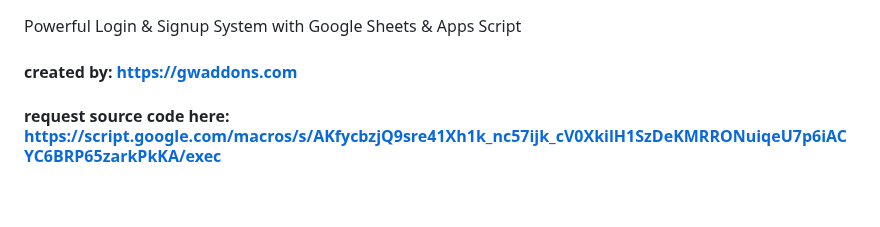
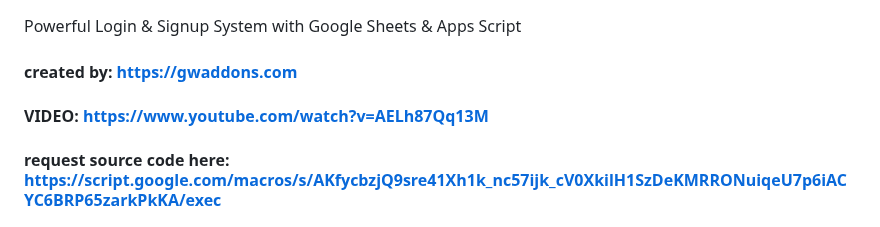
Before and after one commit to brizzio/GAS-Login-System, a Markdown page: README.md, the part around the change. Rendered like a GitHub page; blank space fills up the shorter version.

```diff
--- a/README.md
+++ b/README.md
@@ -2,6 +2,8 @@
 Powerful Login &amp; Signup System with Google Sheets &amp; Apps Script
 
 #### created by: https://gwaddons.com
+
+#### VIDEO: https://www.youtube.com/watch?v=AELh87Qq13M
 
 #### request source code here: https://script.google.com/macros/s/AKfycbzjQ9sre41Xh1k_nc57ijk_cV0XkilH1SzDeKMRRONuiqeU7p6iACYC6BRP65zarkPkKA/exec
 
```
